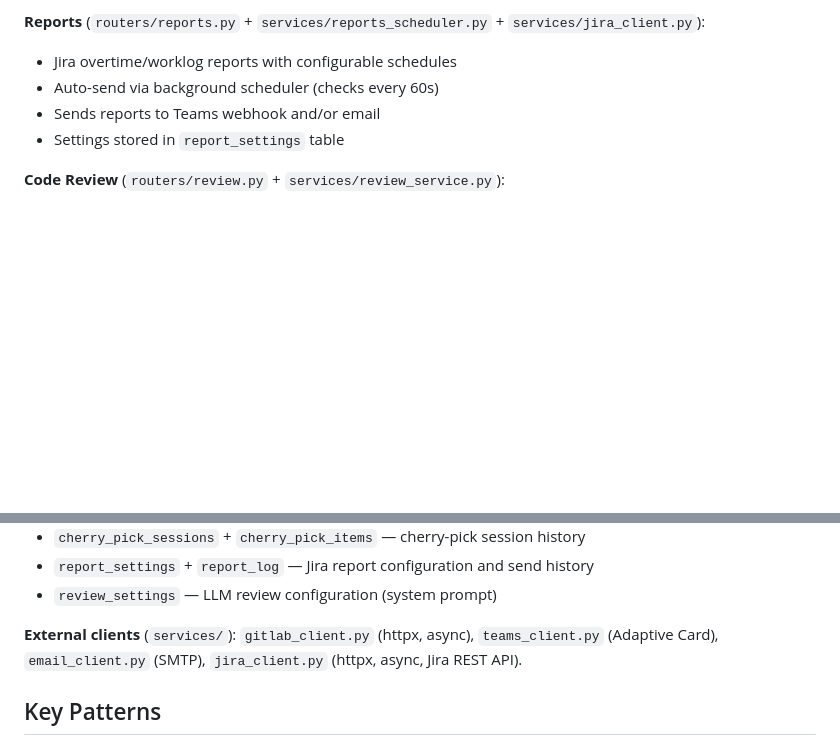
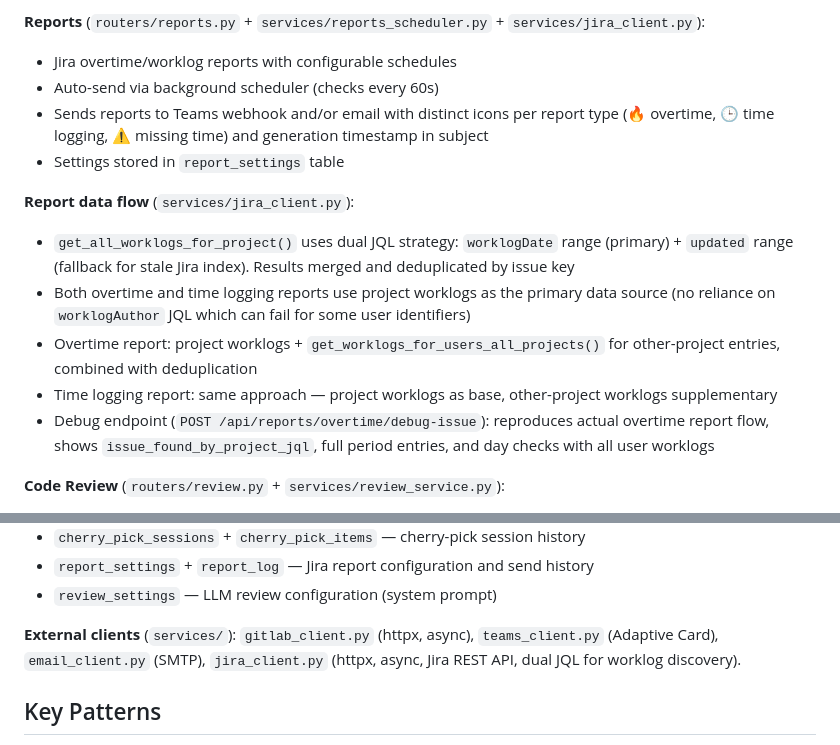
Before and after one commit to itmaxk/gitlab-to-teams, a Markdown page: CLAUDE.md, 2 parts joined by grey strips. GitHub-like rendering; blank space fills up the shorter version.

Commit message:
Update CLAUDE.md: document dual JQL strategy and report data flow
Add report data flow section covering dual JQL worklog discovery,
project worklogs as primary source, debug endpoint behavior, and
email subject icons/timestamps.

Co-Authored-By: Claude Opus 4.6 <noreply@anthropic.com>

```diff
--- a/CLAUDE.md
+++ b/CLAUDE.md
@@ -66,8 +66,15 @@ Server runs on port 8055 by default. UI at `/rules`, dashboard at `/`, cherry-pi
 **Reports** (`routers/reports.py` + `services/reports_scheduler.py` + `services/jira_client.py`):
 - Jira overtime/worklog reports with configurable schedules
 - Auto-send via background scheduler (checks every 60s)
-- Sends reports to Teams webhook and/or email
+- Sends reports to Teams webhook and/or email with distinct icons per report type (🔥 overtime, 🕒 time logging, ⚠️ missing time) and generation timestamp in subject
 - Settings stored in `report_settings` table
+
+**Report data flow** (`services/jira_client.py`):
+- `get_all_worklogs_for_project()` uses dual JQL strategy: `worklogDate` range (primary) + `updated` range (fallback for stale Jira index). Results merged and deduplicated by issue key
+- Both overtime and time logging reports use project worklogs as the primary data source (no reliance on `worklogAuthor` JQL which can fail for some user identifiers)
+- Overtime report: project worklogs + `get_worklogs_for_users_all_projects()` for other-project entries, combined with deduplication
+- Time logging report: same approach — project worklogs as base, other-project worklogs supplementary
+- Debug endpoint (`POST /api/reports/overtime/debug-issue`): reproduces actual overtime report flow, shows `issue_found_by_project_jql`, full period entries, and day checks with all user worklogs
 
 **Code Review** (`routers/review.py` + `services/review_service.py`):
 - LLM-based MR code review via OpenAI-compatible API
@@ -87,7 +94,7 @@ Server runs on port 8055 by default. UI at `/rules`, dashboard at `/`, cherry-pi
 - `report_settings` + `report_log` — Jira report configuration and send history
 - `review_settings` — LLM review configuration (system prompt)
 
-**External clients** (`services/`): `gitlab_client.py` (httpx, async), `teams_client.py` (Adaptive Card), `email_client.py` (SMTP), `jira_client.py` (httpx, async, Jira REST API).
+**External clients** (`services/`): `gitlab_client.py` (httpx, async), `teams_client.py` (Adaptive Card), `email_client.py` (SMTP), `jira_client.py` (httpx, async, Jira REST API, dual JQL for worklog discovery).
 
 ## Key Patterns
 
```
